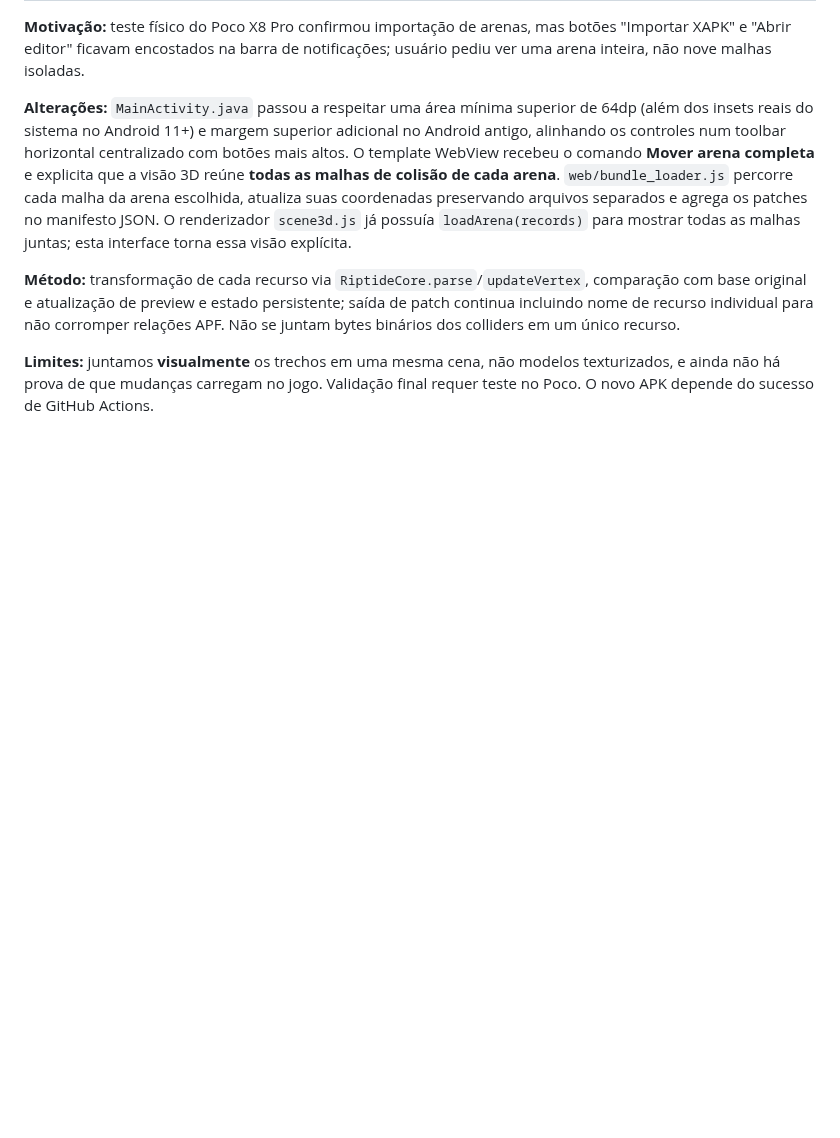
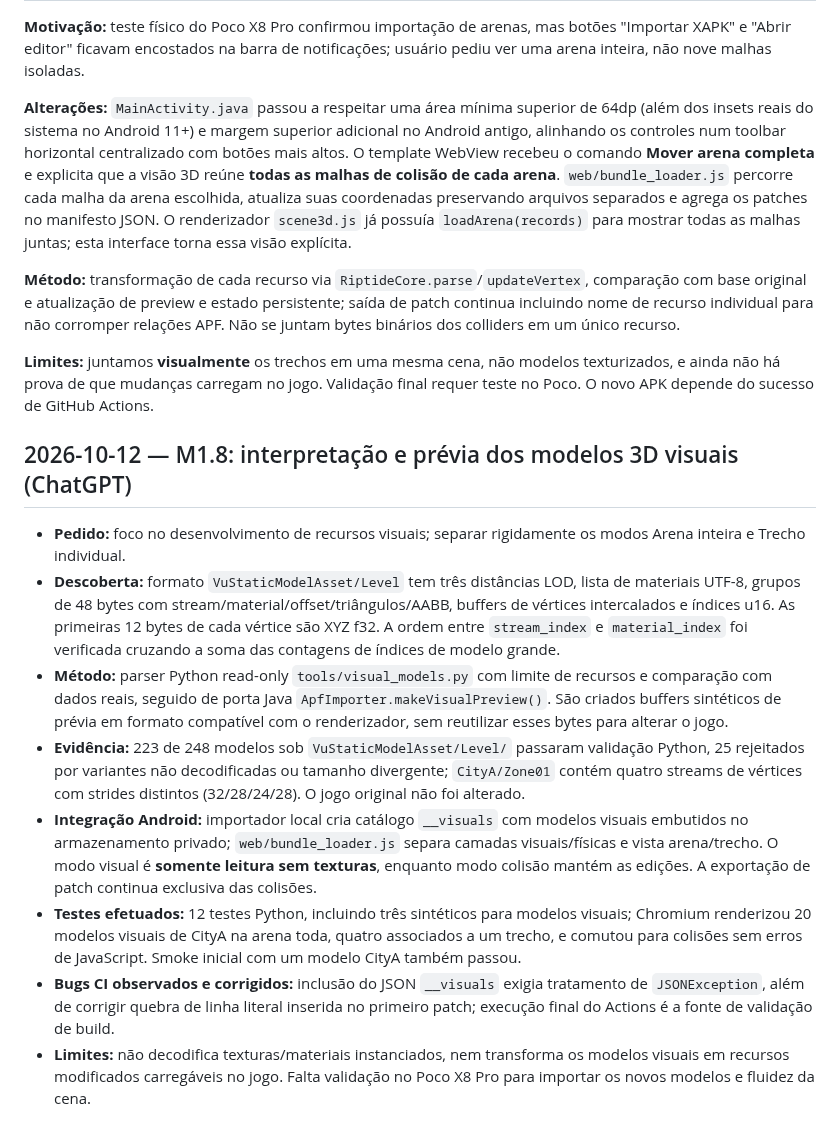
Before and after one commit to Nicky7x/Riptige, a Markdown page: rearme.md, the part around the change. Drawn GitHub-style; blank space fills up the shorter version.

Commit message:
docs: relatar parser 3D visual e modos exclusivos com testes

```diff
--- a/rearme.md
+++ b/rearme.md
@@ -128,3 +128,15 @@ A análise dos blocos APK Signature Scheme v2 dos APKs debug v0.1 e v0.2 mostrou
 **Método:** transformação de cada recurso via `RiptideCore.parse`/`updateVertex`, comparação com base original e atualização de preview e estado persistente; saída de patch continua incluindo nome de recurso individual para não corromper relações APF. Não se juntam bytes binários dos colliders em um único recurso.
 
 **Limites:** juntamos **visualmente** os trechos em uma mesma cena, não modelos texturizados, e ainda não há prova de que mudanças carregam no jogo. Validação final requer teste no Poco. O novo APK depende do sucesso de GitHub Actions.
+
+
+## 2026-10-12 — M1.8: interpretação e prévia dos modelos 3D visuais (ChatGPT)
+
+- **Pedido:** foco no desenvolvimento de recursos visuais; separar rigidamente os modos Arena inteira e Trecho individual.
+- **Descoberta:** formato `VuStaticModelAsset/Level` tem três distâncias LOD, lista de materiais UTF-8, grupos de 48 bytes com stream/material/offset/triângulos/AABB, buffers de vértices intercalados e índices u16. As primeiras 12 bytes de cada vértice são XYZ f32. A ordem entre `stream_index` e `material_index` foi verificada cruzando a soma das contagens de índices de modelo grande.
+- **Método:** parser Python read-only `tools/visual_models.py` com limite de recursos e comparação com dados reais, seguido de porta Java `ApfImporter.makeVisualPreview()`. São criados buffers sintéticos de prévia em formato compatível com o renderizador, sem reutilizar esses bytes para alterar o jogo.
+- **Evidência:** 223 de 248 modelos sob `VuStaticModelAsset/Level/` passaram validação Python, 25 rejeitados por variantes não decodificadas ou tamanho divergente; `CityA/Zone01` contém quatro streams de vértices com strides distintos (32/28/24/28). O jogo original não foi alterado.
+- **Integração Android:** importador local cria catálogo `__visuals` com modelos visuais embutidos no armazenamento privado; `web/bundle_loader.js` separa camadas visuais/físicas e vista arena/trecho. O modo visual é **somente leitura sem texturas**, enquanto modo colisão mantém as edições. A exportação de patch continua exclusiva das colisões.
+- **Testes efetuados:** 12 testes Python, incluindo três sintéticos para modelos visuais; Chromium renderizou 20 modelos visuais de CityA na arena toda, quatro associados a um trecho, e comutou para colisões sem erros de JavaScript. Smoke inicial com um modelo CityA também passou.
+- **Bugs CI observados e corrigidos:** inclusão do JSON `__visuals` exigia tratamento de `JSONException`, além de corrigir quebra de linha literal inserida no primeiro patch; execução final do Actions é a fonte de validação de build.
+- **Limites:** não decodifica texturas/materiais instanciados, nem transforma os modelos visuais em recursos modificados carregáveis no jogo. Falta validação no Poco X8 Pro para importar os novos modelos e fluidez da cena.
```
